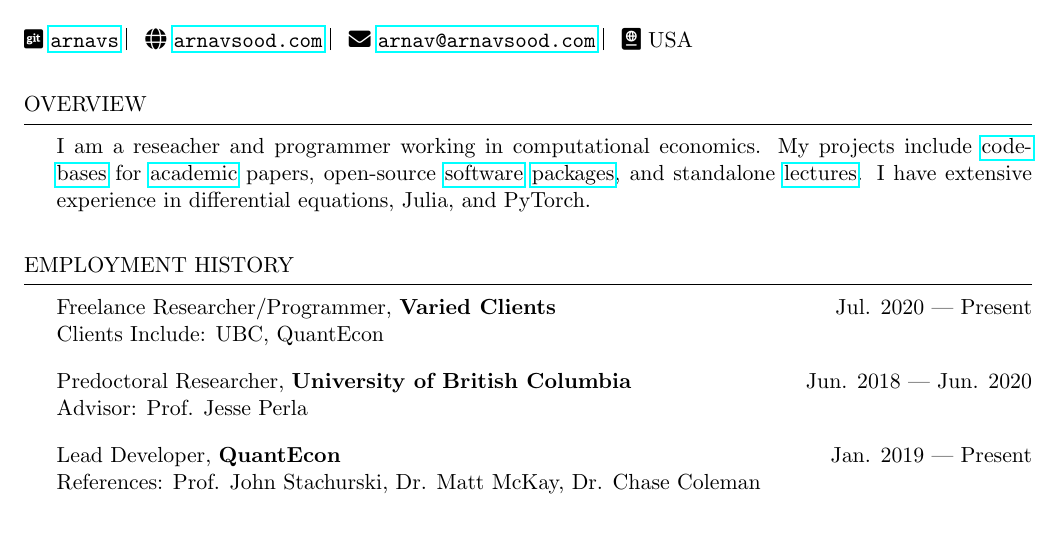
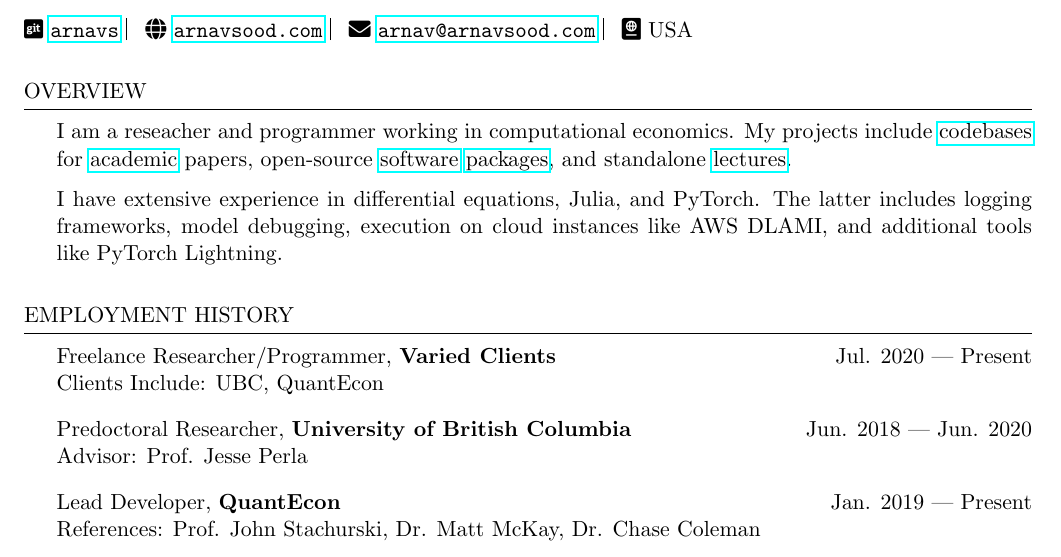
Before and after one commit to arnavs/resume, a LaTeX CV (__latexindent_temp.tex): part of page 1 of 2, cut so that both start at the same text. Compiled offline with pdfLaTeX.

Commit message:
Update Jan 25 21, 17:02:44

```diff
--- a/__latexindent_temp.tex
+++ b/__latexindent_temp.tex
@@ -37,7 +37,9 @@
 \faIcon{git-square} \href{https://github.com/arnavs}{\tt arnavs} \vline \hspace{0.5 em} {\faIcon{globe}} \href{https://arnavsood.com}{\tt arnavsood.com} \vline \hspace{0.5 em} {\faIcon{envelope}} \href{mailto:arnav@arnavsood.com}{\tt arnav@arnavsood.com} \vline \hspace{0.5 em} \faIcon{passport} USA
 
 \begin{rSection}{Overview}
-   I am a reseacher and programmer working in computational economics. My projects include \href{https://github.com/jlperla/PerlaTonettiWaugh.jl}{codebases} for \href{https://github.com/jlperla/KnowledgeDiffusionSimulations.jl}{academic} papers, open-source \href{https://github.com/quantecon/expectations.jl}{software} \href{https://github.com/quantecon/instantiatefromurl.jl}{packages}, and standalone \href{https://datascience.quantecon.org/applications/recidivism.html}{lectures}. I have extensive experience in differential equations, Julia, and PyTorch.
+   I am a reseacher and programmer working in computational economics. My projects include \href{https://github.com/jlperla/PerlaTonettiWaugh.jl}{codebases} for \href{https://github.com/jlperla/KnowledgeDiffusionSimulations.jl}{academic} papers, open-source \href{https://github.com/quantecon/expectations.jl}{software} \href{https://github.com/quantecon/instantiatefromurl.jl}{packages}, and standalone \href{https://datascience.quantecon.org/applications/recidivism.html}{lectures}.
+
+   I have extensive experience in differential equations, Julia, and PyTorch. The latter includes logging frameworks, model debugging, execution on cloud instances like AWS DLAMI, and additional tools like PyTorch Lightning.
 \end{rSection}
 
 \begin{rSection}{Employment History}
```
Also changed, not shown: arnavsood-cv.tex (+3 -1 lines).
